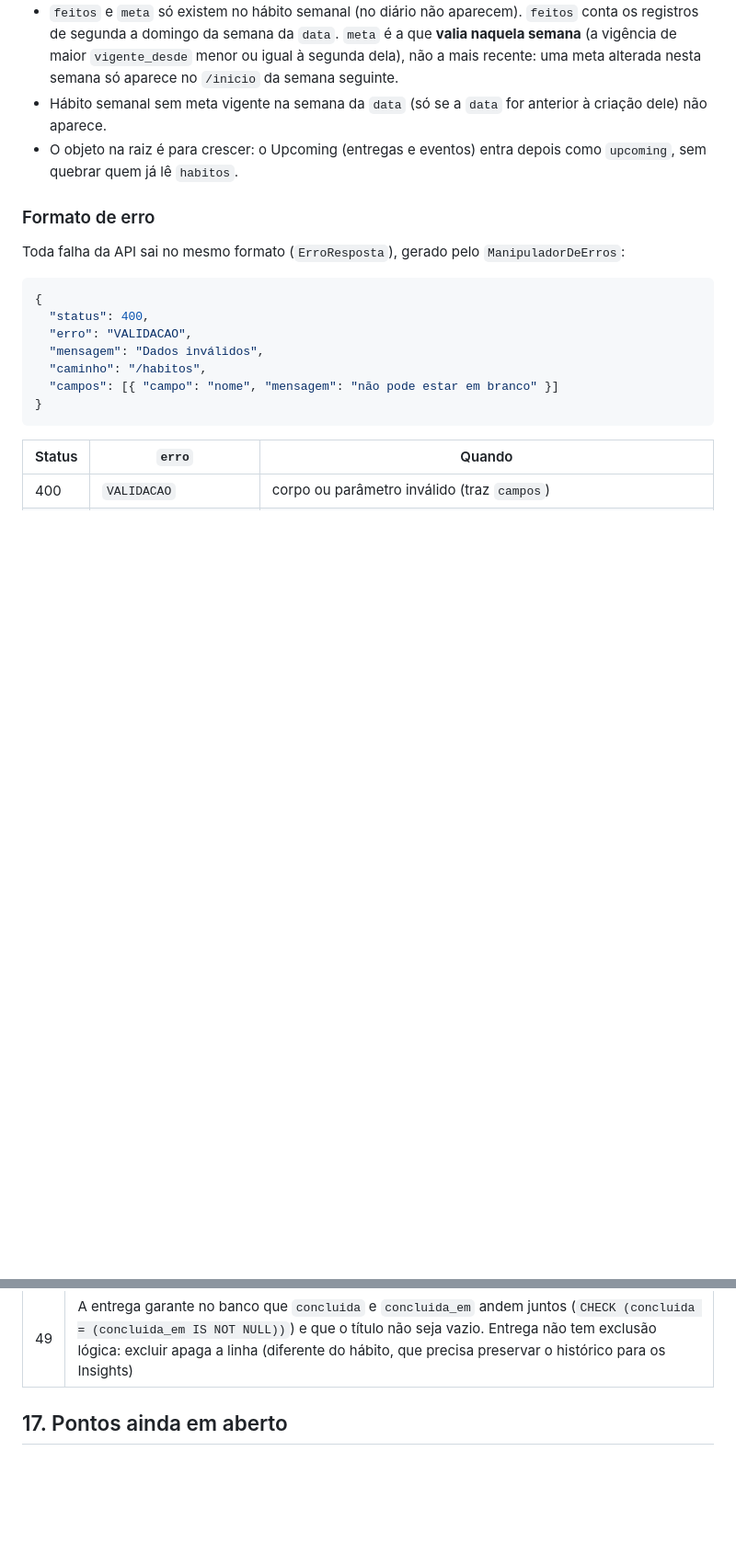
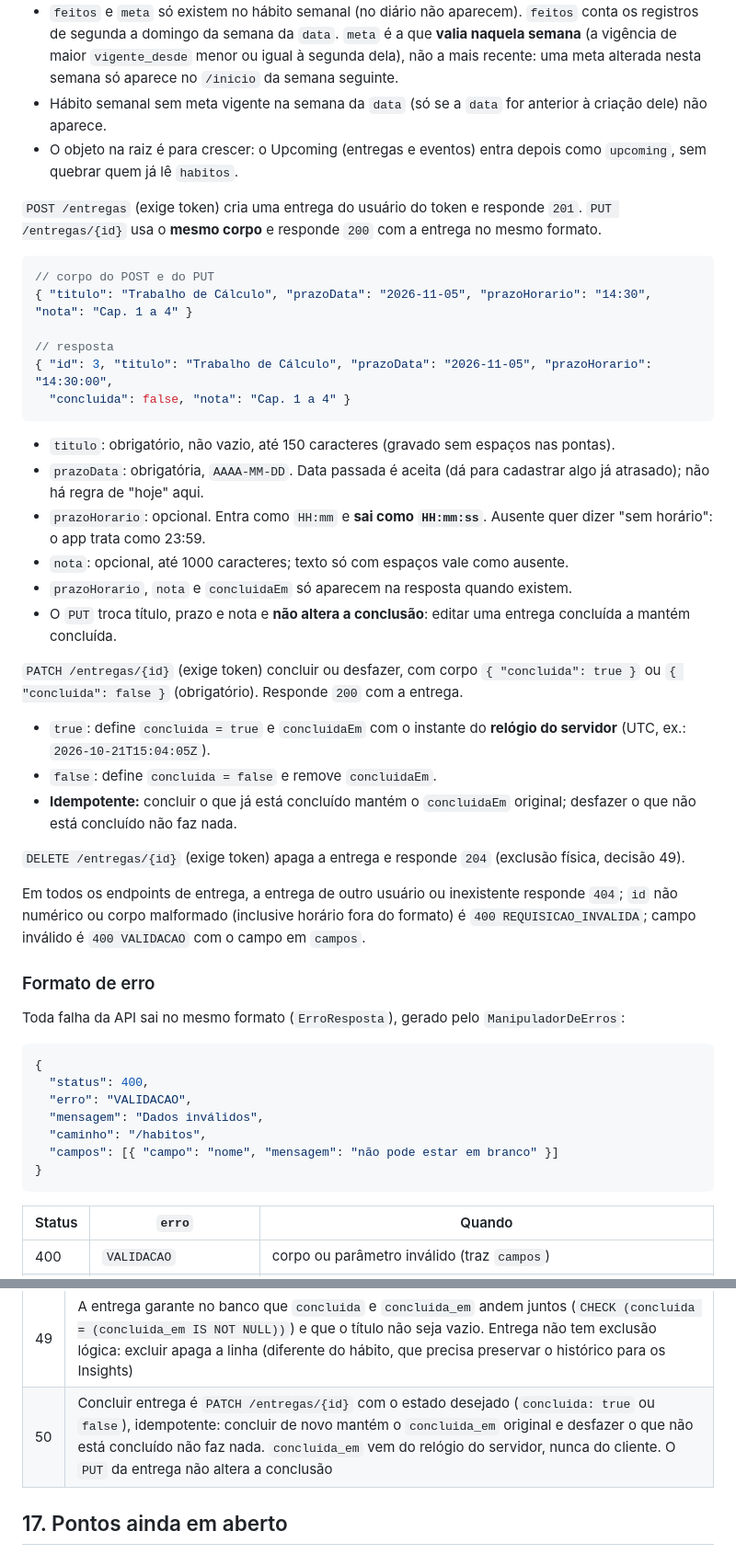
Before and after one commit to GabrielCagliariLuz/ensora, a Markdown page: ARCHITECTURE.md, 2 parts joined by grey strips. Shown at 92% size. Rendered like a GitHub page; blank space fills up the shorter version.

Commit message:
docs: registra contrato e decisão de entregas

````diff
--- a/ARCHITECTURE.md
+++ b/ARCHITECTURE.md
@@ -786,6 +786,50 @@ dele (`400` no campo `data`); `data` ausente ou fora do formato dá
 - O objeto na raiz é para crescer: o Upcoming (entregas e eventos) entra
   depois como `upcoming`, sem quebrar quem já lê `habitos`.
 
+`POST /entregas` (exige token) cria uma entrega do usuário do token e
+responde `201`. `PUT /entregas/{id}` usa o **mesmo corpo** e responde `200`
+com a entrega no mesmo formato.
+
+```json
+// corpo do POST e do PUT
+{ "titulo": "Trabalho de Cálculo", "prazoData": "2026-11-05", "prazoHorario": "14:30", "nota": "Cap. 1 a 4" }
+
+// resposta
+{ "id": 3, "titulo": "Trabalho de Cálculo", "prazoData": "2026-11-05", "prazoHorario": "14:30:00",
+  "concluida": false, "nota": "Cap. 1 a 4" }
+```
+
+- `titulo`: obrigatório, não vazio, até 150 caracteres (gravado sem
+  espaços nas pontas).
+- `prazoData`: obrigatória, `AAAA-MM-DD`. Data passada é aceita (dá para
+  cadastrar algo já atrasado); não há regra de "hoje" aqui.
+- `prazoHorario`: opcional. Entra como `HH:mm` e **sai como `HH:mm:ss`**.
+  Ausente quer dizer "sem horário": o app trata como 23:59.
+- `nota`: opcional, até 1000 caracteres; texto só com espaços vale como
+  ausente.
+- `prazoHorario`, `nota` e `concluidaEm` só aparecem na resposta quando
+  existem.
+- O `PUT` troca título, prazo e nota e **não altera a conclusão**: editar
+  uma entrega concluída a mantém concluída.
+
+`PATCH /entregas/{id}` (exige token) concluir ou desfazer, com corpo
+`{ "concluida": true }` ou `{ "concluida": false }` (obrigatório). Responde
+`200` com a entrega.
+
+- `true`: define `concluida = true` e `concluidaEm` com o instante do
+  **relógio do servidor** (UTC, ex.: `2026-10-21T15:04:05Z`).
+- `false`: define `concluida = false` e remove `concluidaEm`.
+- **Idempotente:** concluir o que já está concluído mantém o
+  `concluidaEm` original; desfazer o que não está concluído não faz nada.
+
+`DELETE /entregas/{id}` (exige token) apaga a entrega e responde `204`
+(exclusão física, decisão 49).
+
+Em todos os endpoints de entrega, a entrega de outro usuário ou
+inexistente responde `404`; `id` não numérico ou corpo malformado
+(inclusive horário fora do formato) é `400 REQUISICAO_INVALIDA`; campo
+inválido é `400 VALIDACAO` com o campo em `campos`.
+
 ### Formato de erro
 
 Toda falha da API sai no mesmo formato (`ErroResposta`), gerado pelo
@@ -870,6 +914,7 @@ bloqueia a chamada, então o front não depende desse corpo.
 | 47  | Marcar hábito usa `INSERT ... ON CONFLICT (habito_id, data) DO NOTHING` e desmarcar usa `DELETE`: a idempotência é decidida pelo banco, de forma atômica, sem consulta prévia e sem depender de capturar uma exceção. Data futura (além de 2 dias do relógio do servidor) é recusada; datas passadas não têm limite |
 | 48  | O `GET /inicio` calcula a meta semanal da semana da `data` (vigência de maior `vigente_desde` menor ou igual à segunda dela), não a mais recente, e conta os registros de segunda a domingo. Faz 3 consultas independentemente do número de hábitos (hábitos, metas e registros em lote). O módulo `inicio/` só orquestra: a regra mora no `HabitoService.listarDoDia` |
 | 49  | A entrega garante no banco que `concluida` e `concluida_em` andem juntos (`CHECK (concluida = (concluida_em IS NOT NULL))`) e que o título não seja vazio. Entrega não tem exclusão lógica: excluir apaga a linha (diferente do hábito, que precisa preservar o histórico para os Insights) |
+| 50  | Concluir entrega é `PATCH /entregas/{id}` com o estado desejado (`concluida: true` ou `false`), idempotente: concluir de novo mantém o `concluida_em` original e desfazer o que não está concluído não faz nada. `concluida_em` vem do relógio do servidor, nunca do cliente. O `PUT` da entrega não altera a conclusão |
 
 ## 17. Pontos ainda em aberto
 
````
